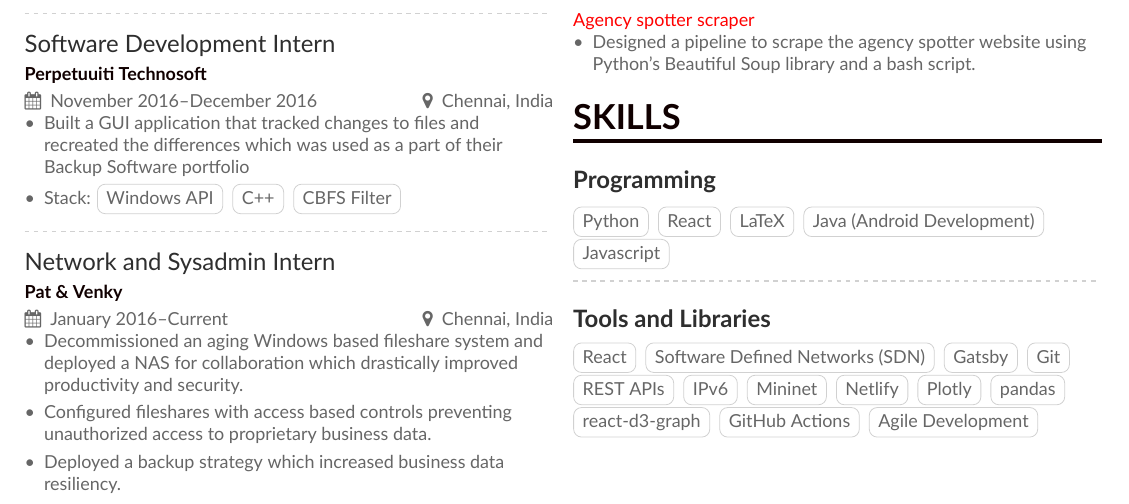
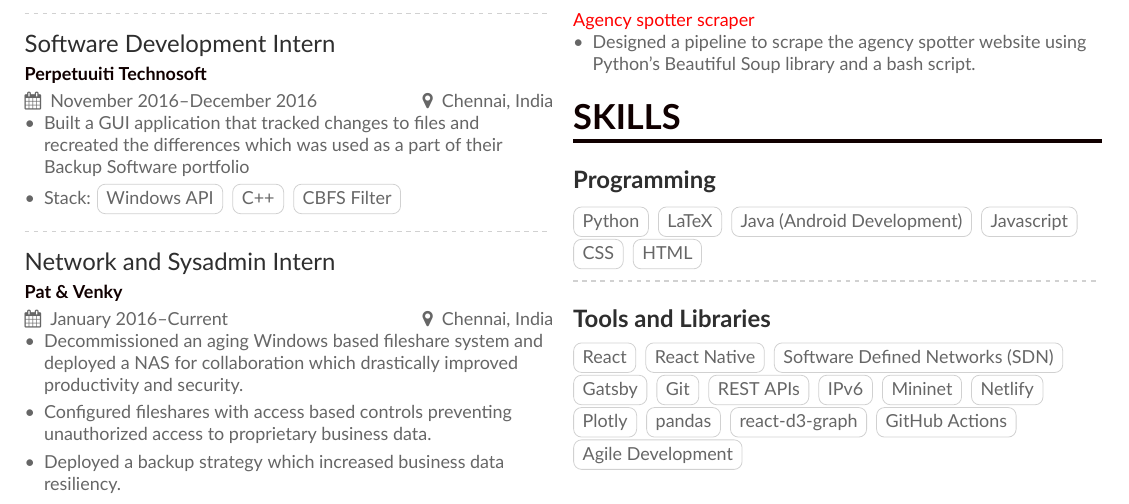
Before and after one commit to rahul-sundaresan/latex-resume, a LaTeX CV (resume.tex): part of the page, cut so that both start at the same text. Compiled offline with XeLaTeX.

Commit message:
Added react native and some webdev skills

```diff
--- a/resume.tex
+++ b/resume.tex
@@ -93,10 +93,11 @@ My interests lie in computer networks and web development with React. Actively l
 
 \cvsubsection{Programming}
     \cvtag{Python}
-    \cvtag{React}
     \cvtag{LaTeX}
     \cvtag{Java (Android Development)}
     \cvtag{Javascript}
+    \cvtag{CSS}
+    \cvtag{HTML}
 
 
 
@@ -105,6 +106,7 @@ My interests lie in computer networks and web development with React. Actively l
 
 \cvsubsection{Tools and Libraries}
     \cvtag{React}
+    \cvtag{React Native}
     \cvtag{Software Defined Networks (SDN)}
     \cvtag{Gatsby}
     \cvtag{Git}
```
